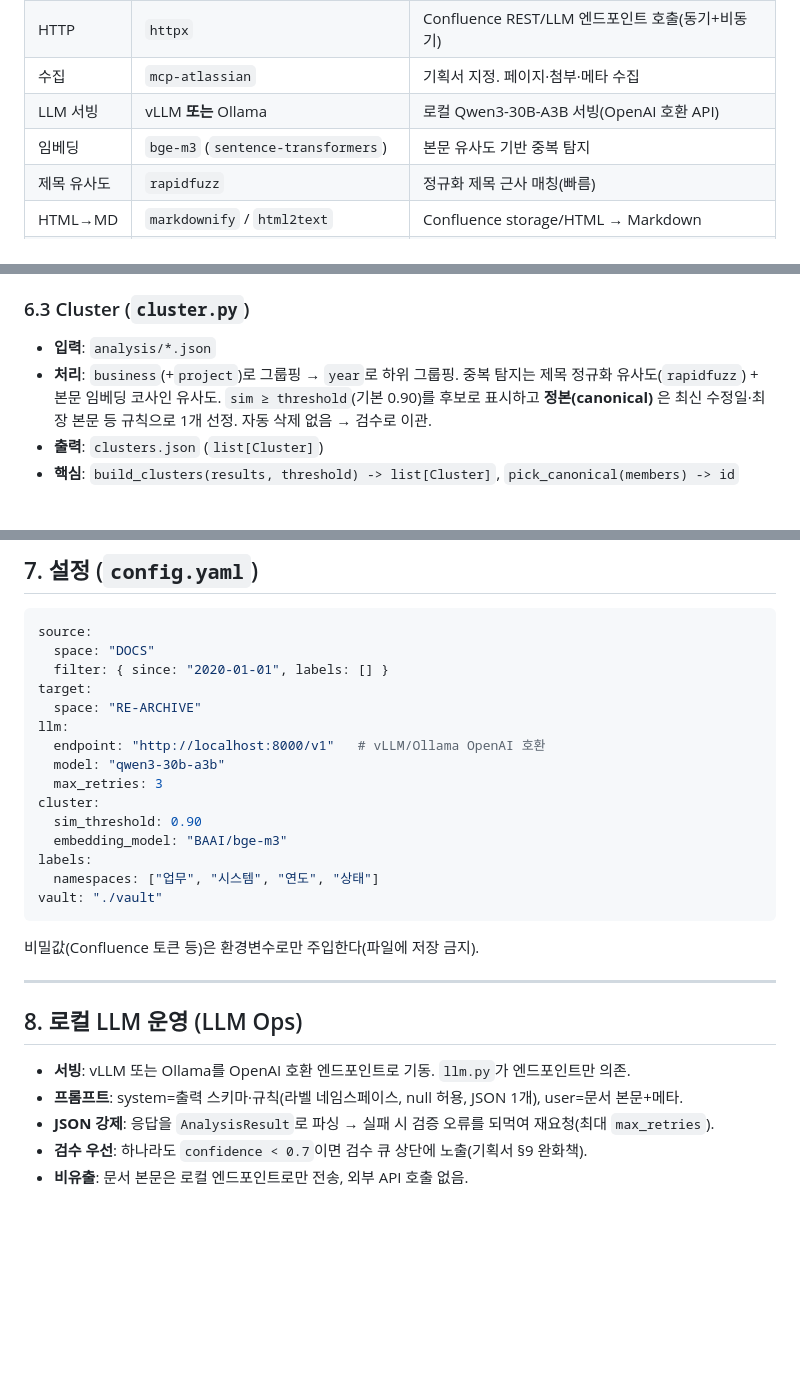
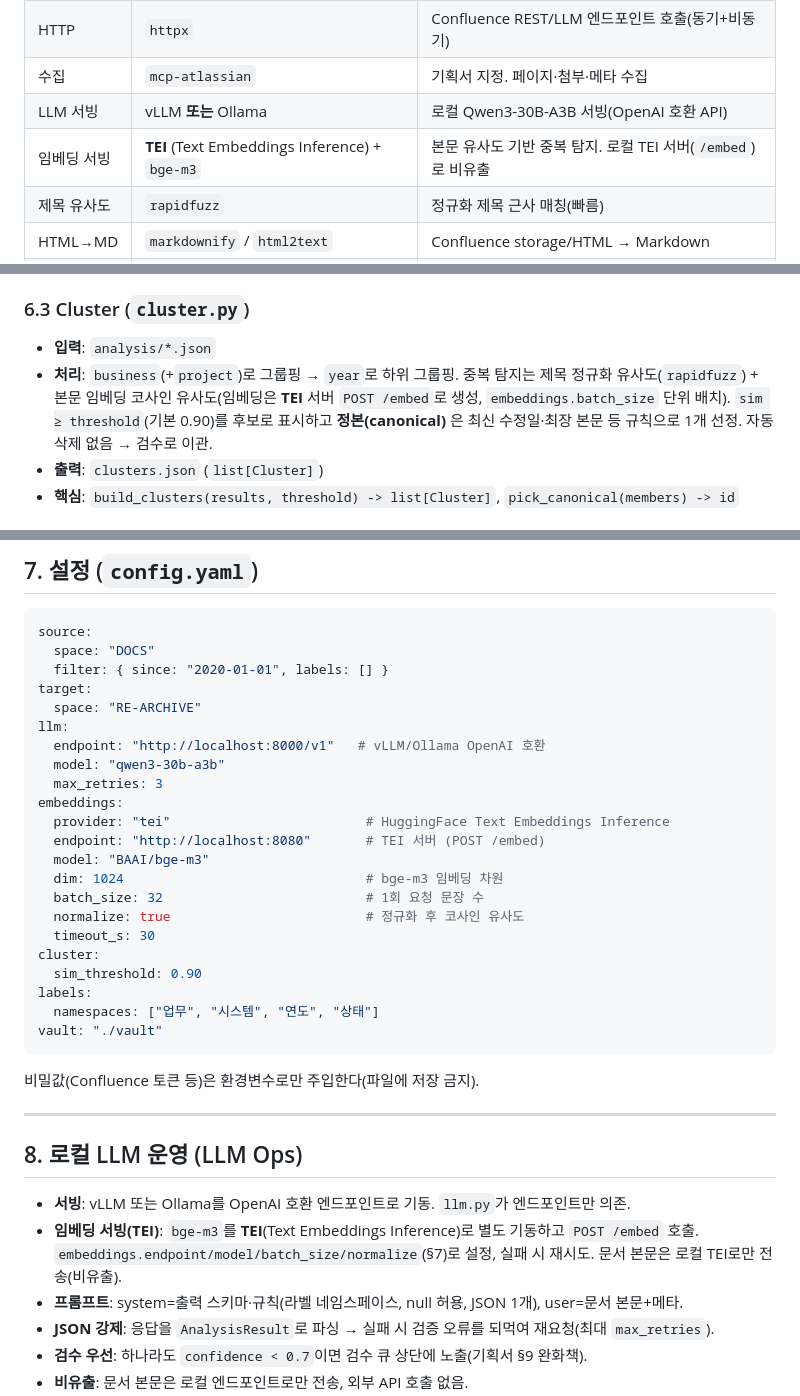
Before and after one commit to kw153stranger/re-confluence, a Markdown page: docs/구현설계.md, 3 parts joined by grey strips. Rendered like a GitHub page; blank space fills up the shorter version.

Commit message:
config에 TEI 임베딩 서빙 정보 추가
- 구현설계 §7 config.yaml: embeddings 블록 신설
  (provider=tei, endpoint, model=bge-m3, dim, batch_size, normalize, timeout_s)
  cluster.embedding_model 은 embeddings 블록으로 이동
- §2 스택 표: 임베딩 서빙을 TEI(Text Embeddings Inference)로 명시
- §6.3 Cluster / §8 LLM Ops: TEI /embed 호출·배치·비유출 반영

Co-Authored-By: Claude Opus 4.8 <noreply@anthropic.com>
Claude-Session: https://claude.ai/code/session_01Eant29GUH1T3QQEkNwZoAY

```diff
--- a/docs/구현설계.md
+++ b/docs/구현설계.md
@@ -30,7 +30,7 @@
 | HTTP | `httpx` | Confluence REST/LLM 엔드포인트 호출(동기+비동기) |
 | 수집 | `mcp-atlassian` | 기획서 지정. 페이지·첨부·메타 수집 |
 | LLM 서빙 | vLLM **또는** Ollama | 로컬 Qwen3-30B-A3B 서빙(OpenAI 호환 API) |
-| 임베딩 | `bge-m3` (`sentence-transformers`) | 본문 유사도 기반 중복 탐지 |
+| 임베딩 서빙 | **TEI** (Text Embeddings Inference) + `bge-m3` | 본문 유사도 기반 중복 탐지. 로컬 TEI 서버(`/embed`)로 비유출 |
 | 제목 유사도 | `rapidfuzz` | 정규화 제목 근사 매칭(빠름) |
 | HTML→MD | `markdownify` / `html2text` | Confluence storage/HTML → Markdown |
 | 품질/테스트 | `ruff`, `pytest`, `pytest-recording` | lint·포맷·단위/통합 테스트 |
@@ -160,7 +160,8 @@ reconf upload   --target-space RE-ARCHIVE [--resume]
 ### 6.3 Cluster (`cluster.py`)
 - **입력**: `analysis/*.json`
 - **처리**: `business`(+`project`)로 그룹핑 → `year`로 하위 그룹핑. 중복 탐지는
-  제목 정규화 유사도(`rapidfuzz`) + 본문 임베딩 코사인 유사도. `sim ≥ threshold`(기본 0.90)를
+  제목 정규화 유사도(`rapidfuzz`) + 본문 임베딩 코사인 유사도(임베딩은 **TEI** 서버 `POST /embed`로
+  생성, `embeddings.batch_size` 단위 배치). `sim ≥ threshold`(기본 0.90)를
   후보로 표시하고 **정본(canonical)** 은 최신 수정일·최장 본문 등 규칙으로 1개 선정.
   자동 삭제 없음 → 검수로 이관.
 - **출력**: `clusters.json` (`list[Cluster]`)
@@ -202,9 +203,16 @@ llm:
   endpoint: "http://localhost:8000/v1"   # vLLM/Ollama OpenAI 호환
   model: "qwen3-30b-a3b"
   max_retries: 3
+embeddings:
+  provider: "tei"                         # HuggingFace Text Embeddings Inference
+  endpoint: "http://localhost:8080"       # TEI 서버 (POST /embed)
+  model: "BAAI/bge-m3"
+  dim: 1024                               # bge-m3 임베딩 차원
+  batch_size: 32                          # 1회 요청 문장 수
+  normalize: true                         # 정규화 후 코사인 유사도
+  timeout_s: 30
 cluster:
   sim_threshold: 0.90
-  embedding_model: "BAAI/bge-m3"
 labels:
   namespaces: ["업무", "시스템", "연도", "상태"]
 vault: "./vault"
@@ -217,6 +225,8 @@ vault: "./vault"
 ## 8. 로컬 LLM 운영 (LLM Ops)
 
 - **서빙**: vLLM 또는 Ollama를 OpenAI 호환 엔드포인트로 기동. `llm.py`가 엔드포인트만 의존.
+- **임베딩 서빙(TEI)**: `bge-m3`를 **TEI**(Text Embeddings Inference)로 별도 기동하고 `POST /embed` 호출.
+  `embeddings.endpoint/model/batch_size/normalize`(§7)로 설정, 실패 시 재시도. 문서 본문은 로컬 TEI로만 전송(비유출).
 - **프롬프트**: system=출력 스키마·규칙(라벨 네임스페이스, null 허용, JSON 1개), user=문서 본문+메타.
 - **JSON 강제**: 응답을 `AnalysisResult`로 파싱 → 실패 시 검증 오류를 되먹여 재요청(최대 `max_retries`).
 - **검수 우선**: 하나라도 `confidence < 0.7`이면 검수 큐 상단에 노출(기획서 §9 완화책).
```
